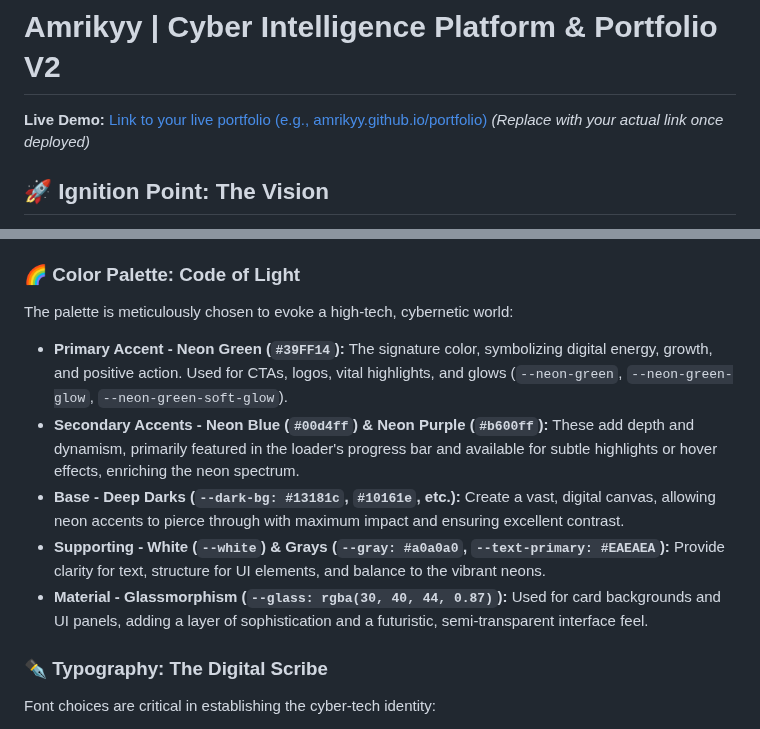
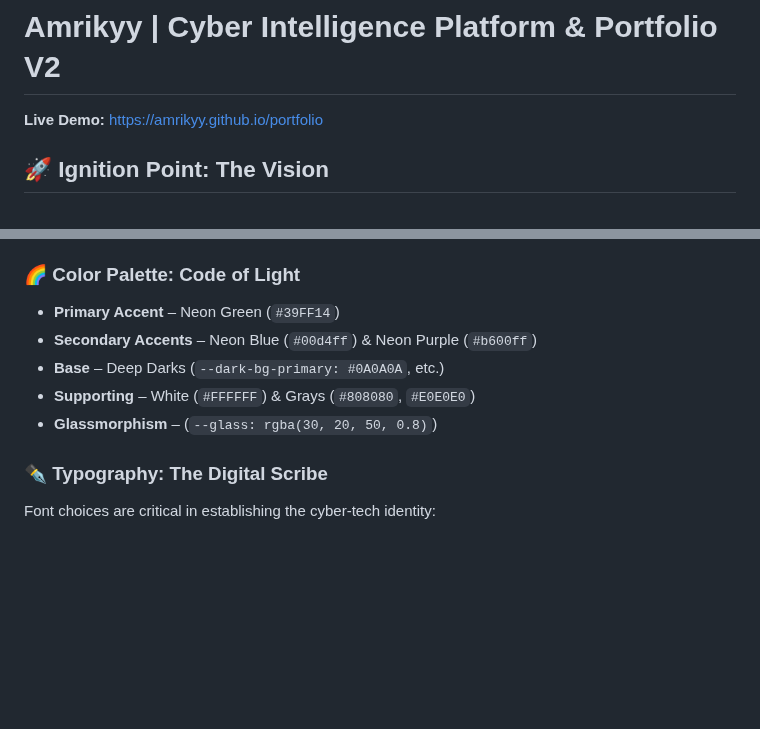
Before and after one commit to mohamed-abdelaziz710/Amrikyy, a Markdown page: README.md, 2 parts joined by grey strips. Drawn GitHub-style; blank space fills up the shorter version.

Commit message:
Update live demo link in README and streamline color palette descriptions for clarity

```diff
--- a/README.md
+++ b/README.md
@@ -1,6 +1,6 @@
 # Amrikyy | Cyber Intelligence Platform & Portfolio V2
 
-**Live Demo:** [Link to your live portfolio (e.g., amrikyy.github.io/portfolio)](https://example.com) *(Replace with your actual link once deployed)*
+**Live Demo:** [https://amrikyy.github.io/portfolio](https://amrikyy.github.io/portfolio)
 
 ## 🚀 Ignition Point: The Vision
 
@@ -19,13 +19,11 @@ The core design philosophy revolves around a **"GenZ Cyber Neon"** aesthetic. Th
 
 ### 🌈 Color Palette: Code of Light
 
-The palette is meticulously chosen to evoke a high-tech, cybernetic world:
-
-* **Primary Accent - Neon Green (`#39FF14`):** The signature color, symbolizing digital energy, growth, and positive action. Used for CTAs, logos, vital highlights, and glows (`--neon-green`, `--neon-green-glow`, `--neon-green-soft-glow`).
-* **Secondary Accents - Neon Blue (`#00d4ff`) & Neon Purple (`#b600ff`):** These add depth and dynamism, primarily featured in the loader's progress bar and available for subtle highlights or hover effects, enriching the neon spectrum.
-* **Base - Deep Darks (`--dark-bg: #13181c`, `#10161e`, etc.):** Create a vast, digital canvas, allowing neon accents to pierce through with maximum impact and ensuring excellent contrast.
-* **Supporting - White (`--white`) & Grays (`--gray: #a0a0a0`, `--text-primary: #EAEAEA`):** Provide clarity for text, structure for UI elements, and balance to the vibrant neons.
-* **Material - Glassmorphism (`--glass: rgba(30, 40, 44, 0.87)`):** Used for card backgrounds and UI panels, adding a layer of sophistication and a futuristic, semi-transparent interface feel.
+* **Primary Accent** – Neon Green (`#39FF14`)
+* **Secondary Accents** – Neon Blue (`#00d4ff`) & Neon Purple (`#b600ff`)
+* **Base** – Deep Darks (`--dark-bg-primary: #0A0A0A`, etc.)
+* **Supporting** – White (`#FFFFFF`) & Grays (`#808080`, `#E0E0E0`)
+* **Glassmorphism** – (`--glass: rgba(30, 20, 50, 0.8)`)
 
 ### ✒️ Typography: The Digital Scribe
 
```
